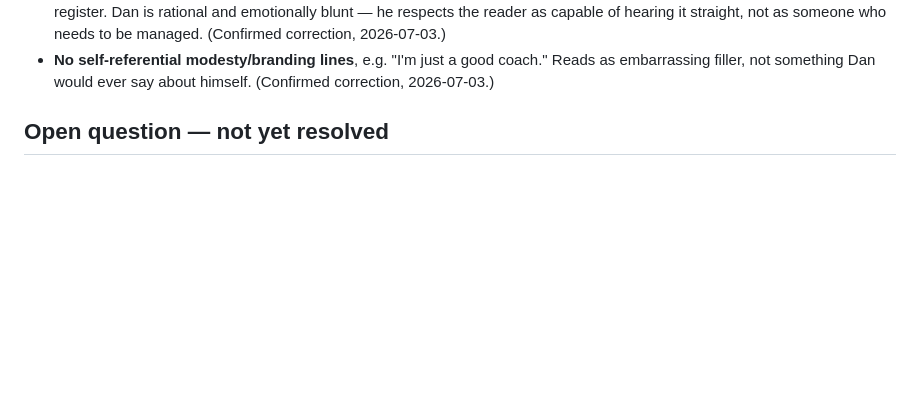
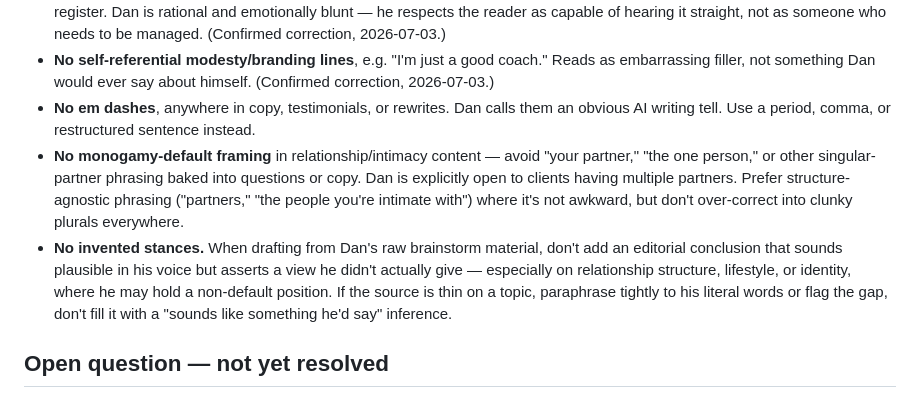
Before and after one commit to rr-ventures/client-danieltiwari-web, a Markdown page: docs/dan-voice-reference.md, the part around the change. Drawn GitHub-style; blank space fills up the shorter version.

Commit message:
Add missing voice rules: no em dashes, no monogamy default, no invented stances
These were confirmed corrections already tracked in local Claude memory
but never written into the shared voice guide, so they weren't reaching
Dan's other machine.

```diff
--- a/docs/dan-voice-reference.md
+++ b/docs/dan-voice-reference.md
@@ -389,6 +389,19 @@ as the assessment doc, not as finished voice example.
 - **No self-referential modesty/branding lines**, e.g. "I'm just a good coach." Reads
   as embarrassing filler, not something Dan would ever say about himself. (Confirmed
   correction, 2026-07-03.)
+- **No em dashes**, anywhere in copy, testimonials, or rewrites. Dan calls them an
+  obvious AI writing tell. Use a period, comma, or restructured sentence instead.
+- **No monogamy-default framing** in relationship/intimacy content — avoid "your
+  partner," "the one person," or other singular-partner phrasing baked into questions
+  or copy. Dan is explicitly open to clients having multiple partners. Prefer
+  structure-agnostic phrasing ("partners," "the people you're intimate with") where
+  it's not awkward, but don't over-correct into clunky plurals everywhere.
+- **No invented stances.** When drafting from Dan's raw brainstorm material, don't add
+  an editorial conclusion that sounds plausible in his voice but asserts a view he
+  didn't actually give — especially on relationship structure, lifestyle, or identity,
+  where he may hold a non-default position. If the source is thin on a topic,
+  paraphrase tightly to his literal words or flag the gap, don't fill it with a
+  "sounds like something he'd say" inference.
 
 ## Open question — not yet resolved
 
```
